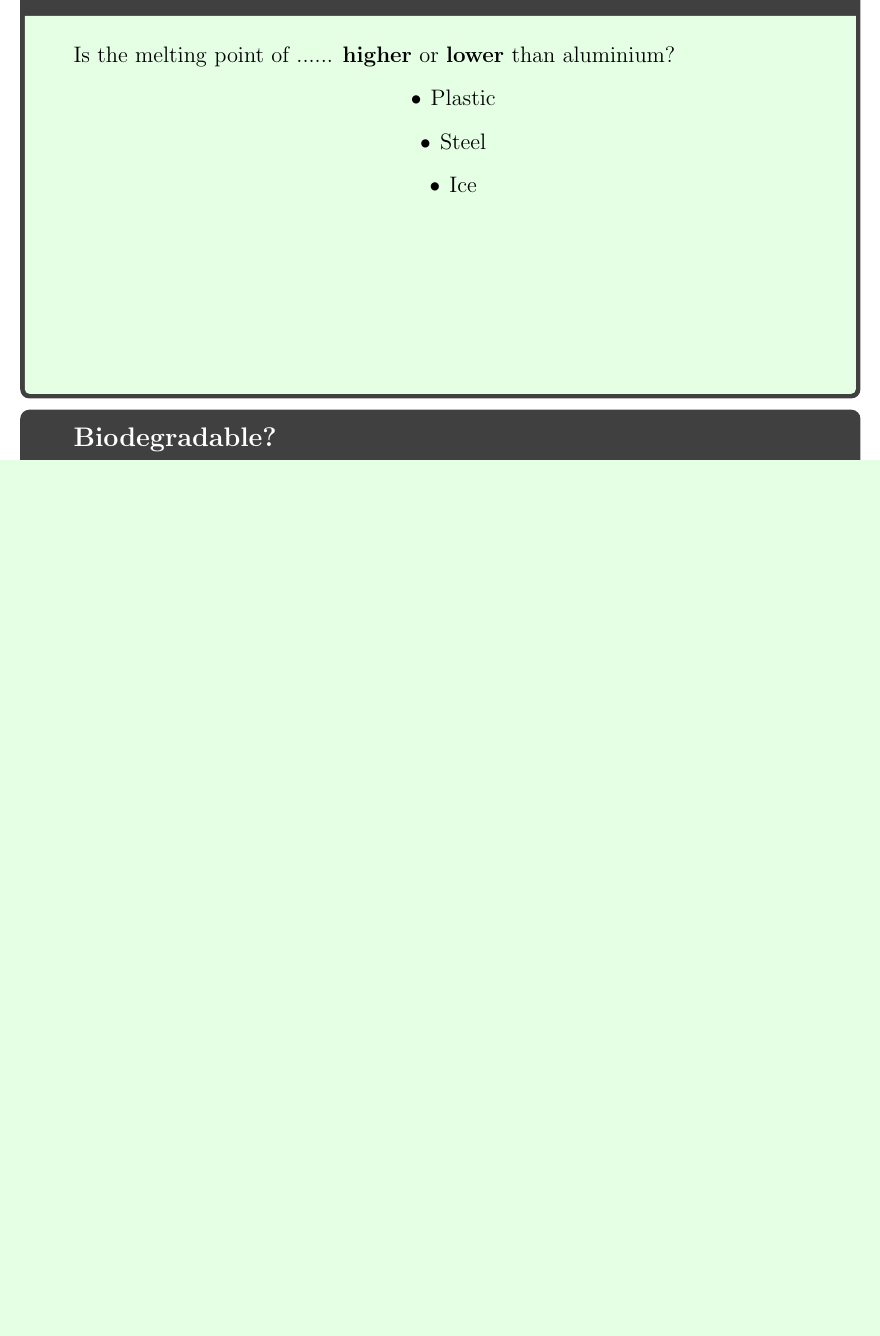
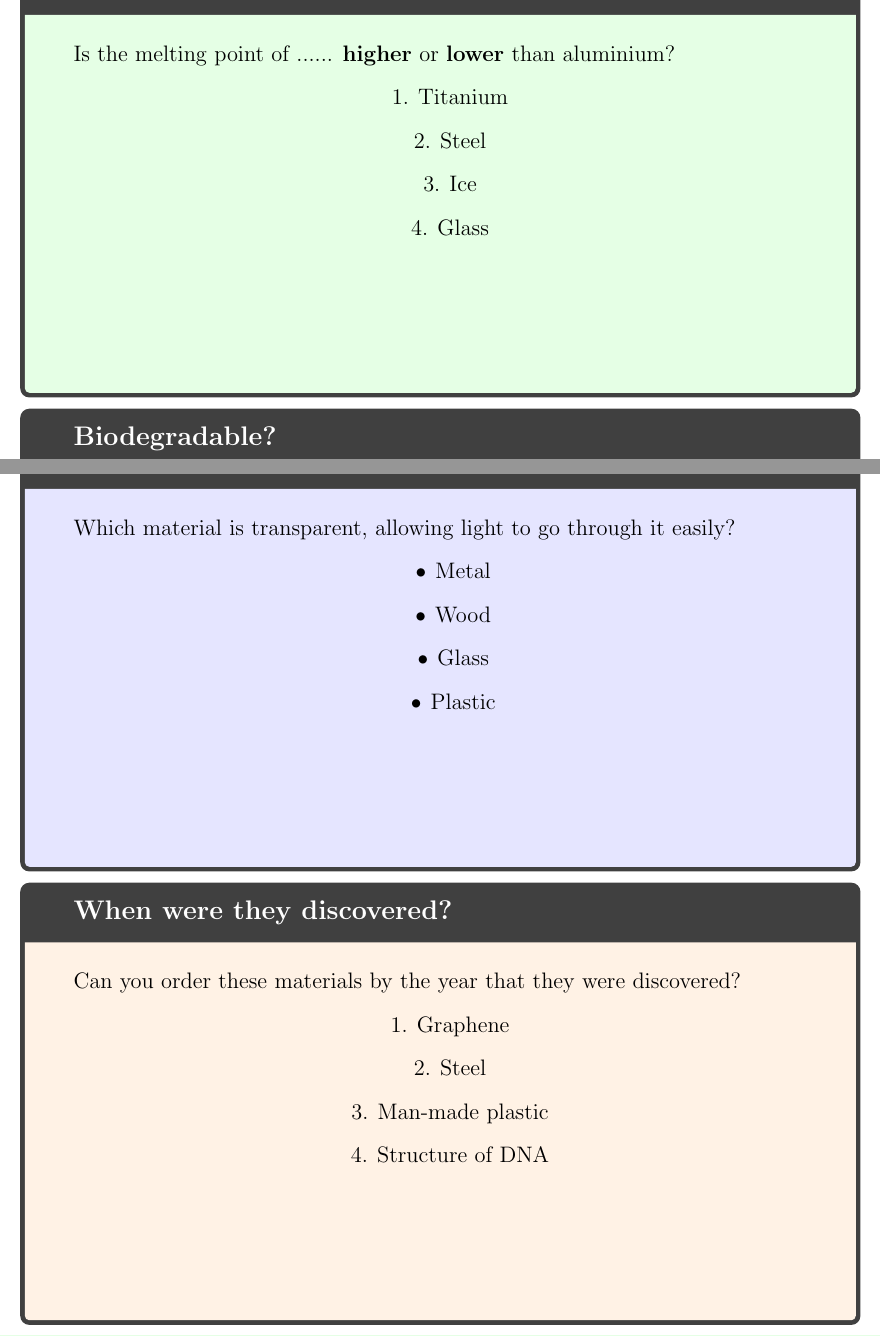
Before and after one commit to Parzival1918/puzzle-box, a LaTeX document (question-cards/cards.tex): part of page 2 of 3 before the commit and two parts of pages 2 and 3 of 3 after it, the two joined at a grey line, cut so that both start at the same text, the shorter picture padded with empty space. Compiled offline with pdfLaTeX.

Commit message:
add two more questions

```diff
--- a/question-cards/cards.tex
+++ b/question-cards/cards.tex
@@ -5,6 +5,7 @@
 	margin=1cm,
 	a4paper
 }
+\usepackage[dvipsnames]{xcolor}
 \usepackage{tcolorbox}
 \usepackage{multicol}
 \usepackage{enumitem}
@@ -58,12 +59,13 @@
 	\newpage
 	\begin{question}[colback=green!10]{Higher or lower?}
   		Is the melting point of ...... \textbf{higher} or \textbf{lower} than aluminium?
-  		\begin{itemize}
+  		\begin{enumerate}
   		\centering
-  			\item Plastic
+  			\item Titanium
   			\item Steel
   			\item Ice
-  		\end{itemize}
+  			\item Glass
+  		\end{enumerate}
 	\end{question}
 	\begin{question}[colback=cyan!10]{Biodegradable?}
   		How long would a plastic bottle take to decompose?
@@ -76,8 +78,24 @@
   		\end{itemize}
 	\end{question}
 	\newpage
-	\begin{question}[]{}
-
+	\begin{question}[]{Transparent?}
+		Which material is transparent, allowing light to go through it easily?
+		\begin{itemize}
+  		\centering
+  			\item Metal
+  			\item Wood
+  			\item Glass
+  			\item Plastic
+  		\end{itemize}
 	\end{question}
-
+	\begin{question}[colback=orange!10]{When were they discovered?}
+		Can you order these materials by the year that they were discovered?
+		\begin{enumerate}
+  		\centering
+  			\item Graphene % 2000s
+  			\item Steel % many many years ago lol
+  			\item Man-made plastic % early 1900s, bakelite
+  			\item Structure of DNA % mid 1900s
+  		\end{enumerate}
+	\end{question}
 \end{document}
```
